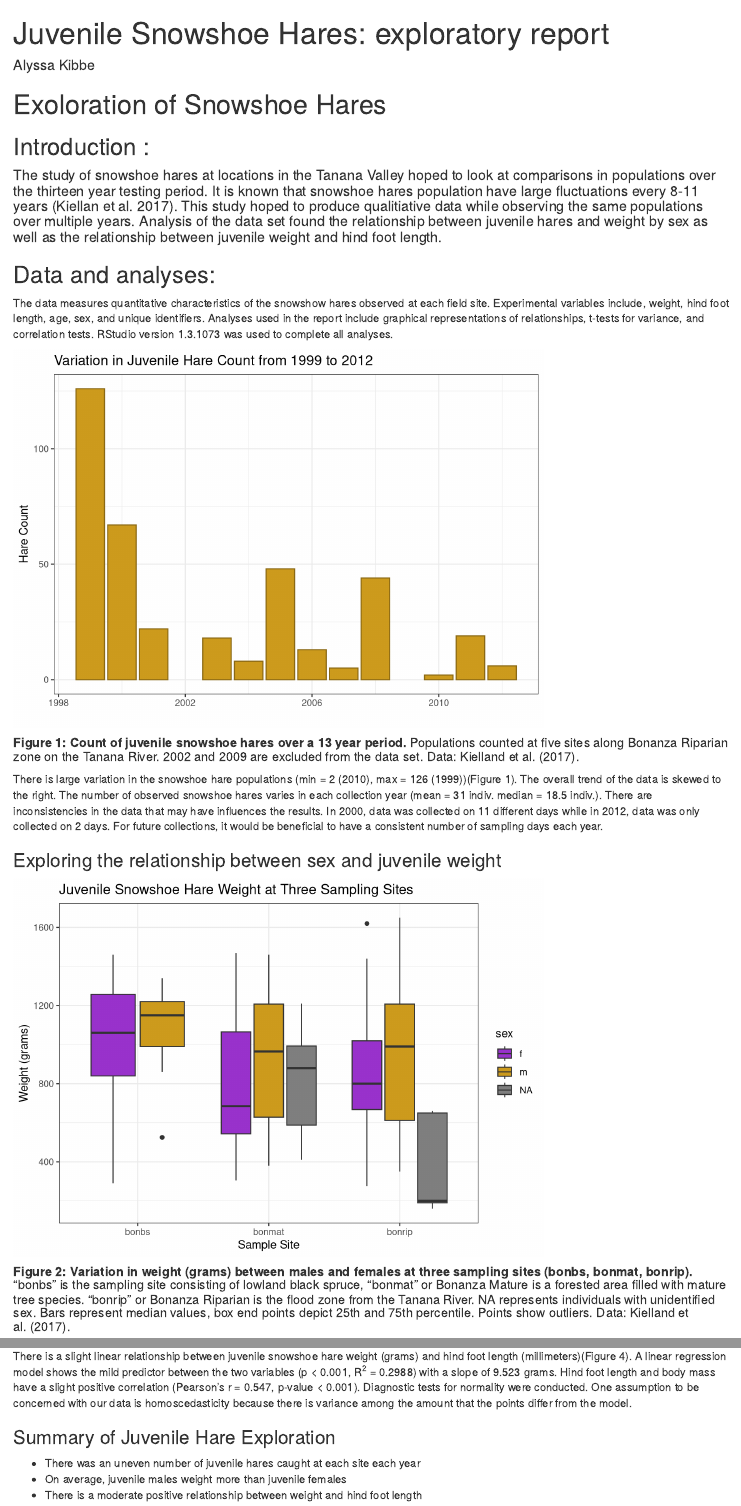
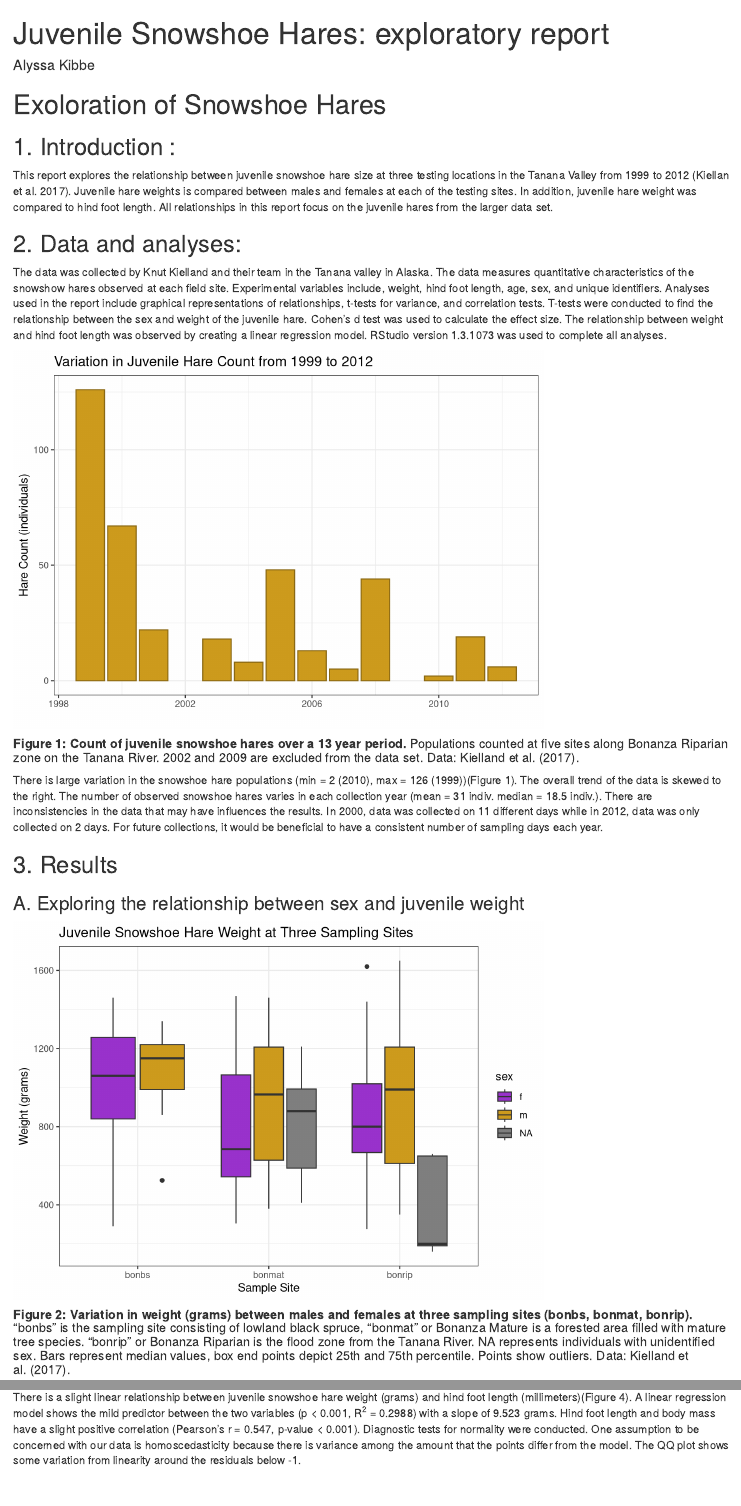
Before and after one commit to alyssakibbe/assignment4_task2, an R Markdown document (assignment_4.Rmd): the page in a window 1100 px wide, from its top, and a second part further down, joined at a grey line. Rendered offline with R 4.5, knitr and Pandoc, with nearby package versions; code that draws random numbers runs with fixed seeds of ours; some code elsewhere in the file could not run offline.

Commit message:
final commit

````diff
--- a/assignment_4.Rmd
+++ b/assignment_4.Rmd
@@ -14,11 +14,12 @@ library(effsize)
 library(broom)
 library(ggpubr)
 ```
-## Introduction :
-#### The study of snowshoe hares at locations in the Tanana Valley hoped to look at comparisons in populations over the thirteen year testing period. It is known that snowshoe hares population have large fluctuations every 8-11 years (Kiellan et al. 2017). This study hoped to produce qualitiative data while observing the same populations over multiple years. Analysis of the data set found the relationship between juvenile hares and weight by sex as well as the relationship between juvenile weight and hind foot length.
+## 1. Introduction :
+This report explores the relationship between juvenile snowshoe hare size at three testing locations in the Tanana Valley from 1999 to 2012 (Kiellan et al. 2017). Juvenile hare weights is compared between males and females at each of the testing sites. In addition, juvenile hare weight was compared to hind foot length. All relationships in this report focus on the juvenile hares from the larger data set.
 
-## Data and analyses:
-The data measures quantitative characteristics of the snowshow hares observed at each field site. Experimental variables include, weight, hind foot length, age, sex, and unique identifiers. Analyses used in the report include graphical representations of relationships, t-tests for variance, and correlation tests. RStudio version 1.3.1073 was used to complete all analyses.
+
+## 2. Data and analyses:
+The data was collected by Knut Kielland and their team in the Tanana valley in Alaska. The data measures quantitative characteristics of the snowshow hares observed at each field site. Experimental variables include, weight, hind foot length, age, sex, and unique identifiers. Analyses used in the report include graphical representations of relationships, t-tests for variance, and correlation tests. T-tests were conducted to find the relationship between the sex and weight of the juvenile hare. Cohen's d test was used to calculate the effect size. The relationship between weight and hind foot length was observed by creating a linear regression model. RStudio version 1.3.1073 was used to complete all analyses.
 ```{r}
 hares <- read.csv(here("data", "bonanza_hares.csv"))
 ```
@@ -40,7 +41,7 @@ juvenile_per_year <- juvenile %>%
 ggplot(juvenile_per_year, aes(x =  year, y = count_per_year))+
   geom_col(fill = "goldenrod3",
           color = "goldenrod4" )+
-  labs( x = "", y = "Hare Count",
+  labs( x = "", y = "Hare Count (individuals)",
         title = "Variation in Juvenile Hare Count from 1999 to 2012")+
   theme_bw()
 
@@ -52,8 +53,8 @@ ggplot(juvenile_per_year, aes(x =  year, y = count_per_year))+
 
 There is large variation in the snowshoe hare populations (min = 2 (2010), max = 126 (1999))(Figure 1). The overall trend of the data is skewed to the right. The number of observed snowshoe hares varies in each collection year (mean = 31 indiv. median = 18.5 indiv.). There are inconsistencies in the data that may have influences the results. In 2000, data was collected on 11 different days while in 2012, data was only collected on 2 days. For future collections, it would be beneficial to have a consistent number of sampling days each year.
 
-
-### Exploring the relationship between sex and juvenile weight
+## 3. Results
+### A. Exploring the relationship between sex and juvenile weight
 ```{r}
 # juvenile weights by sex
 ggplot(data = juvenile, aes(x = grid, y = weight))+
@@ -155,10 +156,9 @@ ggplot(data = juvenile, aes(x = hindft, y = weight))+
 ##### **Figure 4: The relationship between juvenile weight and hind foot length in snowshoe hares.** Data from all three sampling sites were combined. Linear model showing slope: 9.523 g / mm, p<0.001, R^2^ = 0.2988, Pearson's r = 0.547.  Data: Kielland et al. (2017).
 
 
-There is a slight linear relationship between juvenile snowshoe hare weight (grams) and hind foot length (millimeters)(Figure 4). A linear regression model shows the mild predictor between the two variables (p < 0.001, R^2^ = 0.2988) with a slope of 9.523 grams. Hind foot length and body mass have a slight positive correlation (Pearson's r = 0.547, p-value < 0.001). Diagnostic tests for normality were conducted. One assumption to be concerned with our data is homoscedasticity because there is variance among the amount that the points differ from the model.
+There is a slight linear relationship between juvenile snowshoe hare weight (grams) and hind foot length (millimeters)(Figure 4). A linear regression model shows the mild predictor between the two variables (p < 0.001, R^2^ = 0.2988) with a slope of 9.523 grams. Hind foot length and body mass have a slight positive correlation (Pearson's r = 0.547, p-value < 0.001). Diagnostic tests for normality were conducted. One assumption to be concerned with our data is homoscedasticity because there is variance among the amount that the points differ from the model. The QQ plot shows some variation from linearity around the residuals below -1.
 
 ```{r}
 juvenile_cor <- cor.test(juvenile$hindft, juvenile$weight)
 ```
 
-### Summary of Juvenile Hare Exploration
````
Also changed, not shown: assignment_4.html, assignment_4.Rmd (5 more changed lines).
